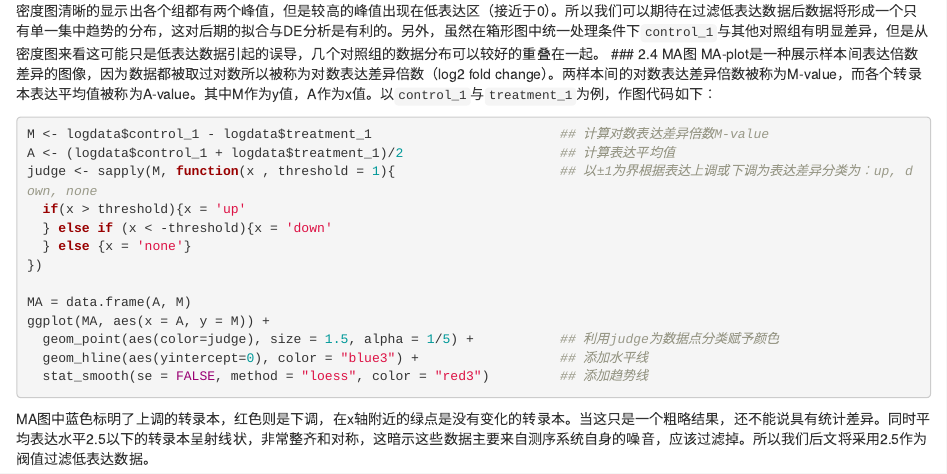
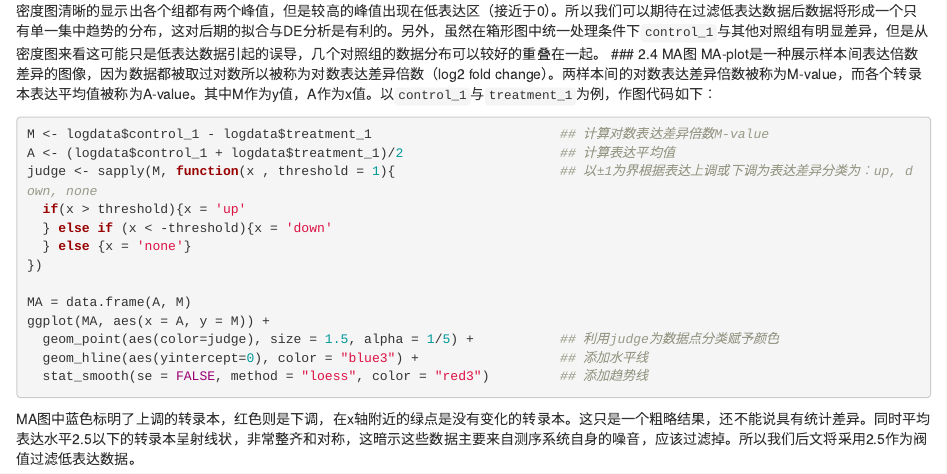
Before and after one commit to Wan-Yifei/RNA-sequence, an R Markdown document (RNA sequencing data exploration and quality assessment.Rmd): the page in a window 1100 px wide, from 1820 px down. Rendered offline with R 4.5, knitr and Pandoc, with nearby package versions; the code chunks are not run, so their results and figures are left out.

Commit message:
doc: chang a letter
Change a Chinese letter.

````diff
--- a/RNA sequencing data exploration and quality assessment.Rmd
+++ b/RNA sequencing data exploration and quality assessment.Rmd
@@ -98,4 +102,5 @@ ggplot(MA, aes(x = A, y = M)) +
   stat_smooth(se = FALSE, method = "loess", color = "red3")         ## 添加趋势线
 
 ```
-  MA图中蓝色标明了上调的转录本，红色则是下调，在x轴附近的绿点是没有变化的转录本。当这只是一个粗略结果，还不能说具有统计差异。同时平均表达水平2.5以下的转录本呈射线状，非常整齐和对称，这暗示这些数据主要来自测序系统自身的噪音，应该过滤掉。所以我们后文将采用2.5作为阀值过滤低表达数据。
+
+  MA图中蓝色标明了上调的转录本，红色则是下调，在x轴附近的绿点是没有变化的转录本。这只是一个粗略结果，还不能说具有统计差异。同时平均表达水平2.5以下的转录本呈射线状，非常整齐和对称，这暗示这些数据主要来自测序系统自身的噪音，应该过滤掉。所以我们后文将采用2.5作为阀值过滤低表达数据。
````
Also changed, not shown: RNA sequencing data exploration and quality assessment.Rmd (4 more changed lines).
